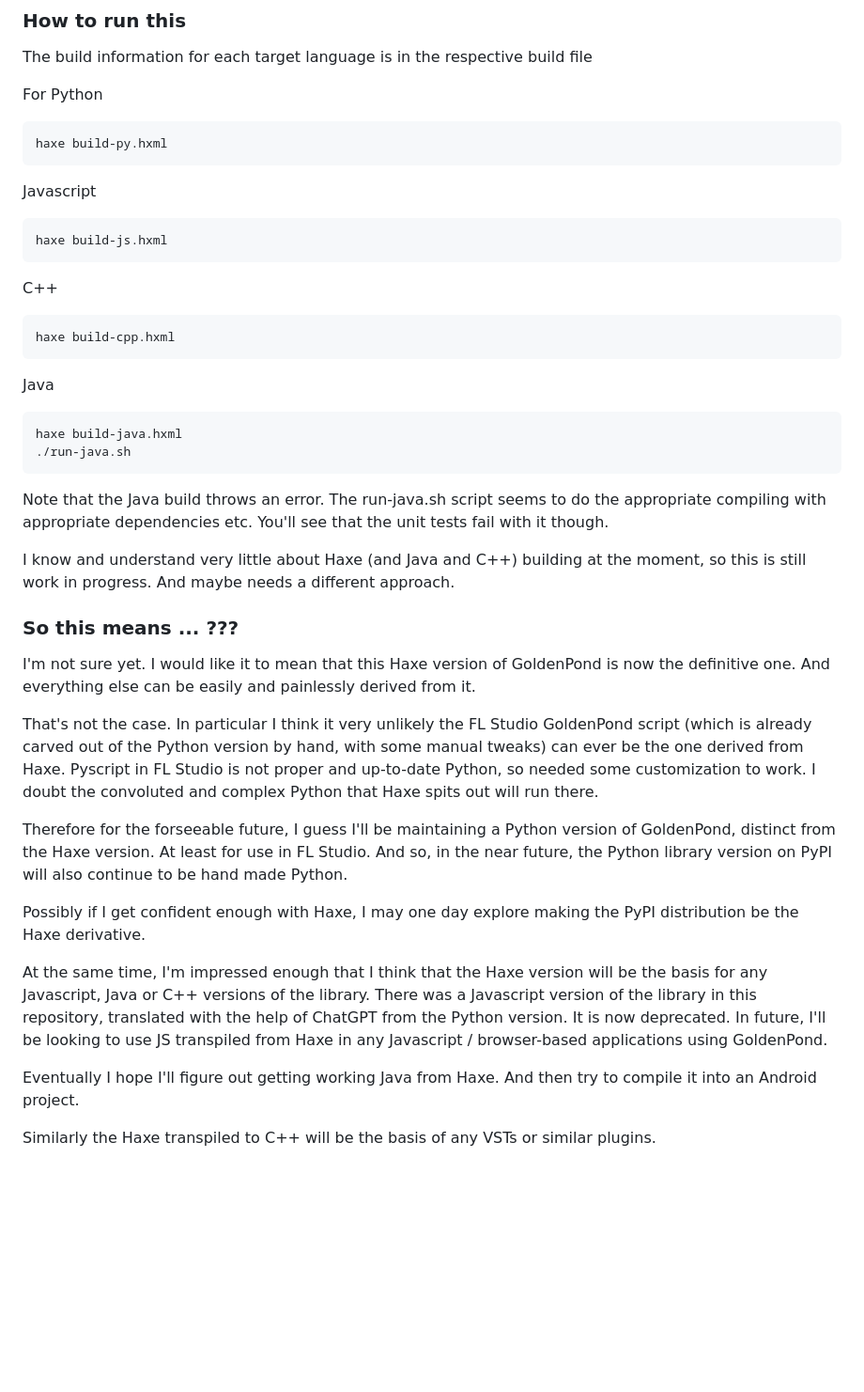
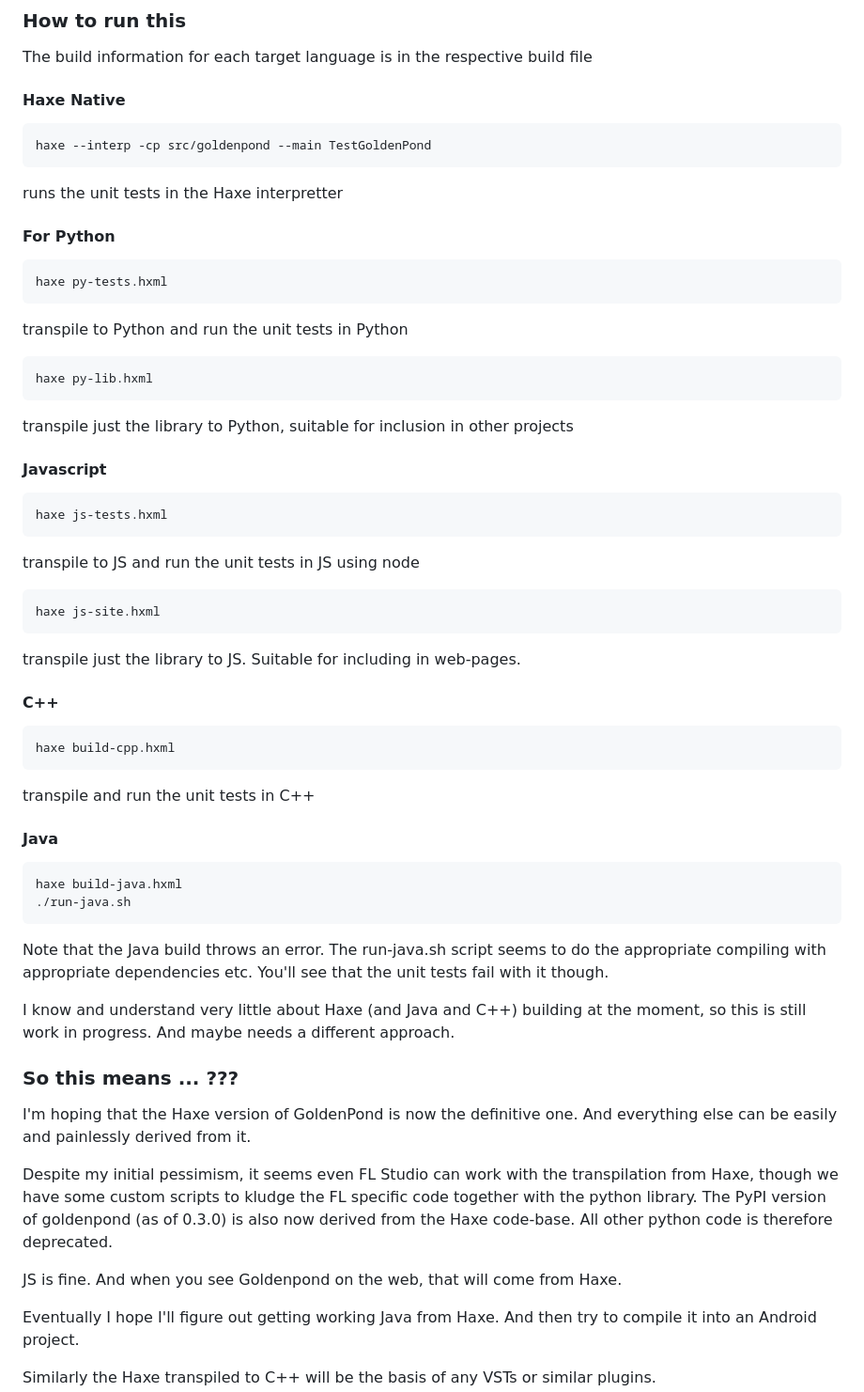
Before and after one commit to interstar/golden-pond, a Markdown page: current/haxe/README.md, the part around the change. Shown at 94% size. GitHub-like rendering; blank space fills up the shorter version.

```diff
--- a/current/haxe/README.md
+++ b/current/haxe/README.md
@@ -24,19 +24,40 @@ That's what I'm currently trying to solve.
 
 The build information for each target language is in the respective build file
 
-For Python
+#### Haxe Native
 
-    haxe build-py.hxml
+    haxe --interp -cp src/goldenpond --main TestGoldenPond
 
-Javascript
+runs the unit tests in the Haxe interpretter
 
-    haxe build-js.hxml
+#### For Python
 
-C++
+    haxe py-tests.hxml
+
+transpile to Python and run the unit tests in Python
+
+    haxe py-lib.hxml
+
+transpile just the library to Python, suitable for inclusion in other projects
+
+#### Javascript
+
+    haxe js-tests.hxml
+
+transpile to JS and run the unit tests in JS using node
+
+    haxe js-site.hxml
+
+transpile just the library to JS. Suitable for including in web-pages.
+
+
+#### C++
 
     haxe build-cpp.hxml
 
-Java
+transpile and run the unit tests in C++
+
+#### Java
 
     haxe build-java.hxml
     ./run-java.sh
@@ -48,15 +69,11 @@ I know and understand very little about Haxe (and Java and C++) building at the
 
 ### So this means ... ???
 
-I'm not sure yet. I would like it to mean that this Haxe version of GoldenPond is now the definitive one. And everything else can be easily and painlessly derived from it.
+I'm hoping that the Haxe version of GoldenPond is now the definitive one. And everything else can be easily and painlessly derived from it.
 
-That's not the case. In particular I think it very unlikely the FL Studio GoldenPond script (which is already carved out of the Python version by hand, with some manual tweaks) can ever be the one derived from Haxe. Pyscript in FL Studio is not proper and up-to-date Python, so needed some customization to work. I doubt the convoluted and complex Python that Haxe spits out will run there.
+Despite my initial pessimism, it seems even FL Studio can work with the transpilation from Haxe, though we have some custom scripts to kludge the FL specific code together with the python library. The PyPI version of goldenpond (as of 0.3.0) is also now derived from the Haxe code-base. All other python code is therefore deprecated.
 
-Therefore for the forseeable future, I guess I'll be maintaining a Python version of GoldenPond, distinct from the Haxe version. At least for use in FL Studio. And so, in the near future, the Python library version on PyPI will also continue to be hand made Python.
-
-Possibly if I get confident enough with Haxe, I may one day explore making the PyPI distribution be the Haxe derivative.
-
-At the same time, I'm impressed enough that I think that the Haxe version will be the basis for any Javascript, Java or C++ versions of the library. There was a Javascript version of the library in this repository, translated with the help of ChatGPT from the Python version. It is now deprecated. In future, I'll be looking to use JS transpiled from Haxe in any Javascript / browser-based applications using GoldenPond.
+JS is fine. And when you see Goldenpond on the web, that will come from Haxe.
 
 Eventually I hope I'll figure out getting working Java from Haxe. And then try to compile it into an Android project.
 
```
